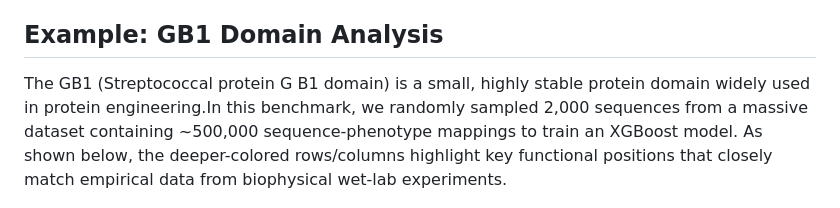
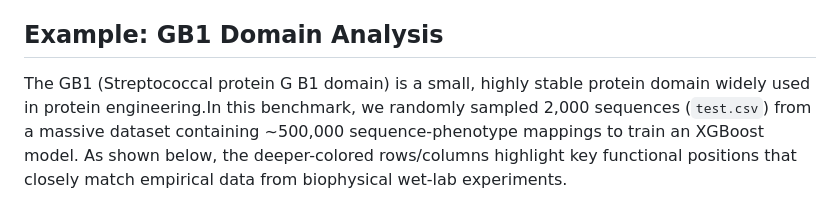
Before and after one commit to claopodium/SEQLite, a Markdown page: README.md, the part around the change. Drawn GitHub-style.

````diff
--- a/README.md
+++ b/README.md
@@ -61,7 +61,7 @@ The final output is a Heatmap that maps out the impact of every mutation at ever
 
 ## Example: GB1 Domain Analysis
 
-The GB1 (Streptococcal protein G B1 domain) is a small, highly stable protein domain widely used in protein engineering.In this benchmark, we randomly sampled 2,000 sequences from a massive dataset containing ~500,000 sequence-phenotype mappings to train an XGBoost model. As shown below, the deeper-colored rows/columns highlight key functional positions that closely match empirical data from biophysical wet-lab experiments.
+The GB1 (Streptococcal protein G B1 domain) is a small, highly stable protein domain widely used in protein engineering.In this benchmark, we randomly sampled 2,000 sequences (```test.csv```) from a massive dataset containing ~500,000 sequence-phenotype mappings to train an XGBoost model. As shown below, the deeper-colored rows/columns highlight key functional positions that closely match empirical data from biophysical wet-lab experiments.
 
 
 ![alt text](image.png)
````
